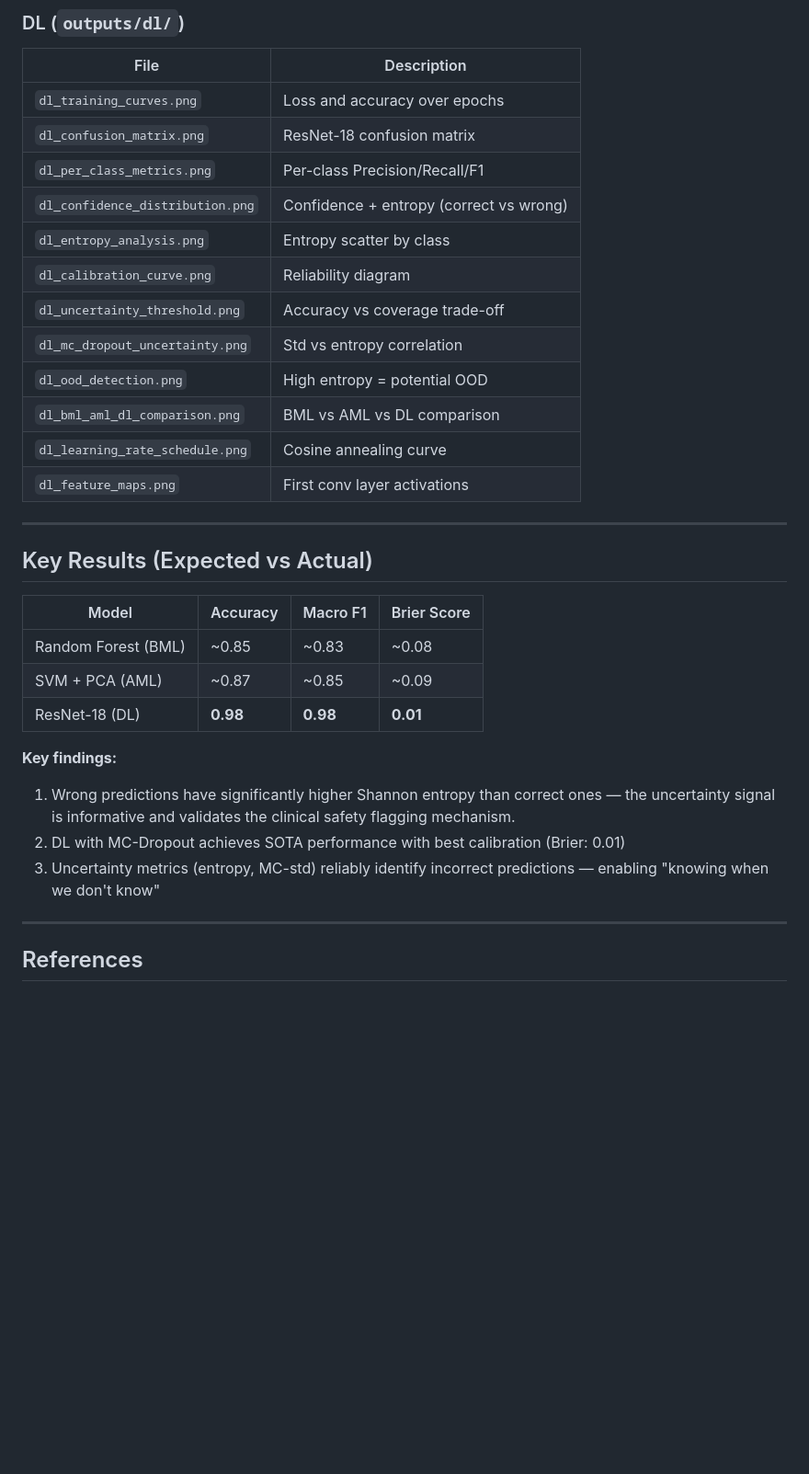
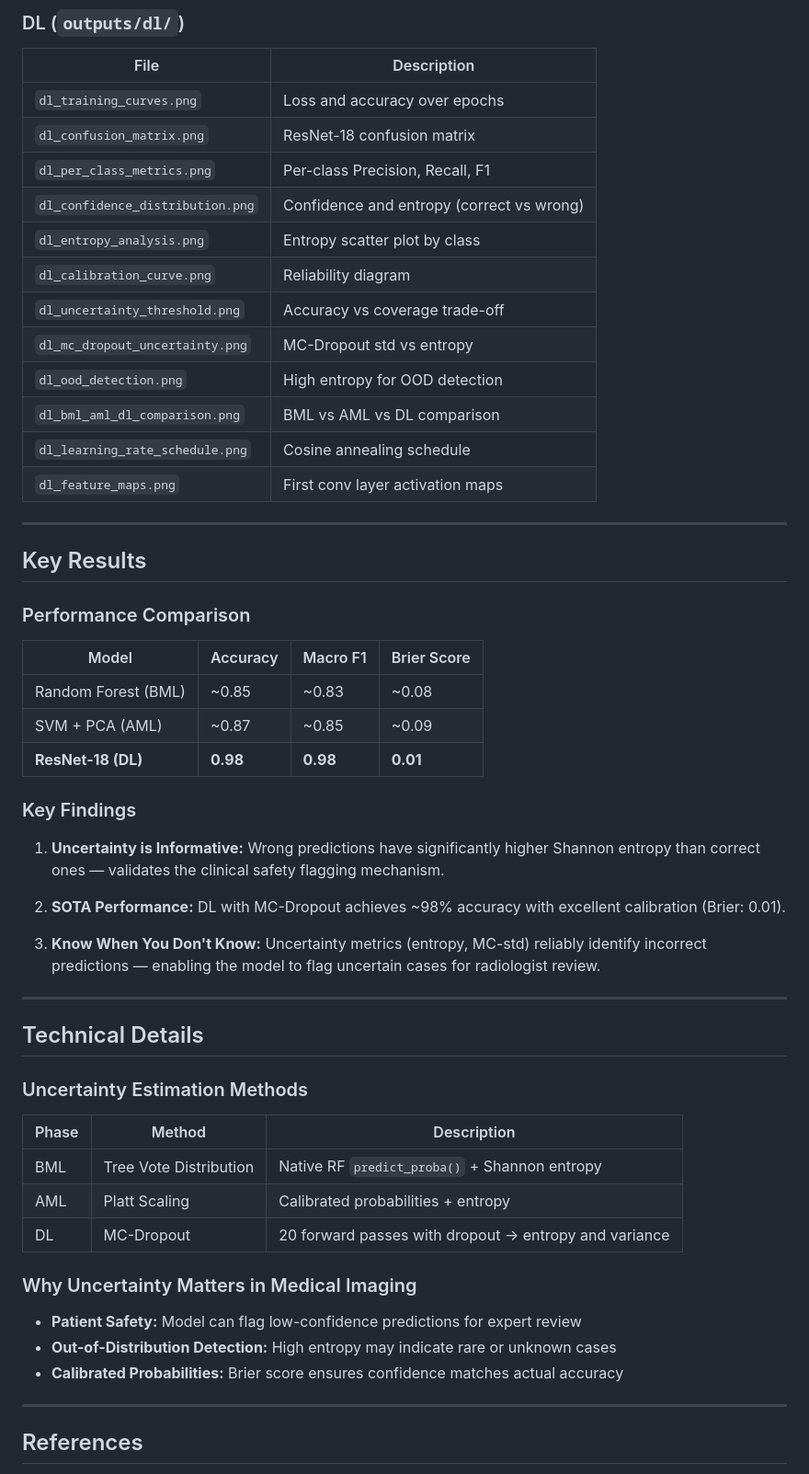
Before and after one commit to Kkt04/Robust-Medical-Vision, a Markdown page: README.md, the part around one of its changes. Shown at 92% size. GitHub-like rendering; blank space fills up the shorter version.

```diff
--- a/README.md
+++ b/README.md
@@ -179,30 +218,53 @@ All outputs are saved as PNG files. No binary model files are generated.
 | `dl_training_curves.png` | Loss and accuracy over epochs |
 | `dl_confusion_matrix.png` | ResNet-18 confusion matrix |
-| `dl_per_class_metrics.png` | Per-class Precision/Recall/F1 |
-| `dl_confidence_distribution.png` | Confidence + entropy (correct vs wrong) |
-| `dl_entropy_analysis.png` | Entropy scatter by class |
+| `dl_per_class_metrics.png` | Per-class Precision, Recall, F1 |
+| `dl_confidence_distribution.png` | Confidence and entropy (correct vs wrong) |
+| `dl_entropy_analysis.png` | Entropy scatter plot by class |
 | `dl_calibration_curve.png` | Reliability diagram |
 | `dl_uncertainty_threshold.png` | Accuracy vs coverage trade-off |
-| `dl_mc_dropout_uncertainty.png` | Std vs entropy correlation |
-| `dl_ood_detection.png` | High entropy = potential OOD |
+| `dl_mc_dropout_uncertainty.png` | MC-Dropout std vs entropy |
+| `dl_ood_detection.png` | High entropy for OOD detection |
 | `dl_bml_aml_dl_comparison.png` | BML vs AML vs DL comparison |
-| `dl_learning_rate_schedule.png` | Cosine annealing curve |
-| `dl_feature_maps.png` | First conv layer activations |
+| `dl_learning_rate_schedule.png` | Cosine annealing schedule |
+| `dl_feature_maps.png` | First conv layer activation maps |
 
 ---
 
-## Key Results (Expected vs Actual)
+## Key Results
+
+### Performance Comparison
 
 | Model | Accuracy | Macro F1 | Brier Score |
-|---|---|---|---|
+|-------|-----------|----------|-------------|
 | Random Forest (BML) | ~0.85 | ~0.83 | ~0.08 |
 | SVM + PCA (AML) | ~0.87 | ~0.85 | ~0.09 |
-| ResNet-18 (DL) | **0.98** | **0.98** | **0.01** |
+| **ResNet-18 (DL)** | **0.98** | **0.98** | **0.01** |
 
-**Key findings:**
-1. Wrong predictions have significantly higher Shannon entropy than correct ones — the uncertainty signal is informative and validates the clinical safety flagging mechanism.
-2. DL with MC-Dropout achieves SOTA performance with best calibration (Brier: 0.01)
-3. Uncertainty metrics (entropy, MC-std) reliably identify incorrect predictions — enabling "knowing when we don't know"
+### Key Findings
+
+1. **Uncertainty is Informative:** Wrong predictions have significantly higher Shannon entropy than correct ones — validates the clinical safety flagging mechanism.
+
+2. **SOTA Performance:** DL with MC-Dropout achieves ~98% accuracy with excellent calibration (Brier: 0.01).
+
+3. **Know When You Don't Know:** Uncertainty metrics (entropy, MC-std) reliably identify incorrect predictions — enabling the model to flag uncertain cases for radiologist review.
+
+---
+
+## Technical Details
+
+### Uncertainty Estimation Methods
+
+| Phase | Method | Description |
+|-------|--------|-------------|
+| BML | Tree Vote Distribution | Native RF `predict_proba()` + Shannon entropy |
+| AML | Platt Scaling | Calibrated probabilities + entropy |
+| DL | MC-Dropout | 20 forward passes with dropout → entropy and variance |
+
+### Why Uncertainty Matters in Medical Imaging
+
+- **Patient Safety:** Model can flag low-confidence predictions for expert review
+- **Out-of-Distribution Detection:** High entropy may indicate rare or unknown cases
+- **Calibrated Probabilities:** Brier score ensures confidence matches actual accuracy
 
 ---
 
```
Also changed, not shown: other parts of README.md (+98 -59 lines).
